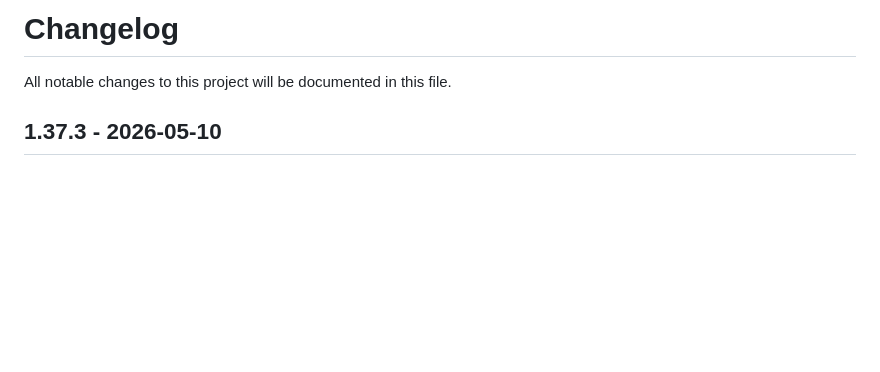
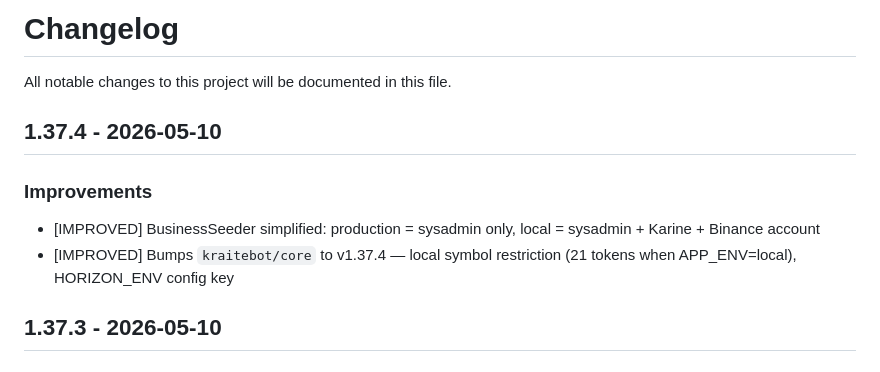
Before and after one commit to kraitebot/ingestion, a Markdown page: CHANGELOG.md, the part around the change. GitHub-like rendering; blank space fills up the shorter version.

Commit message:
v1.37.4 changelog
Co-Authored-By: Claude Opus 4.7 <noreply@anthropic.com>

```diff
--- a/CHANGELOG.md
+++ b/CHANGELOG.md
@@ -1,6 +1,12 @@
 # Changelog
 
 All notable changes to this project will be documented in this file.
+
+## 1.37.4 - 2026-05-10
+
+### Improvements
+- [IMPROVED] BusinessSeeder simplified: production = sysadmin only, local = sysadmin + Karine + Binance account
+- [IMPROVED] Bumps `kraitebot/core` to v1.37.4 — local symbol restriction (21 tokens when APP_ENV=local), HORIZON_ENV config key
 
 ## 1.37.3 - 2026-05-10
 
```
